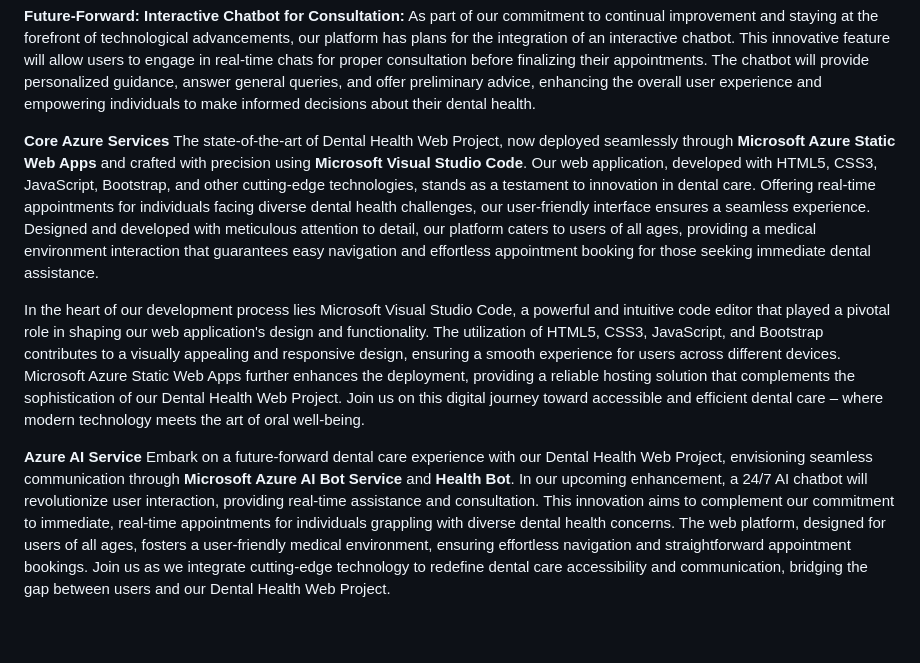
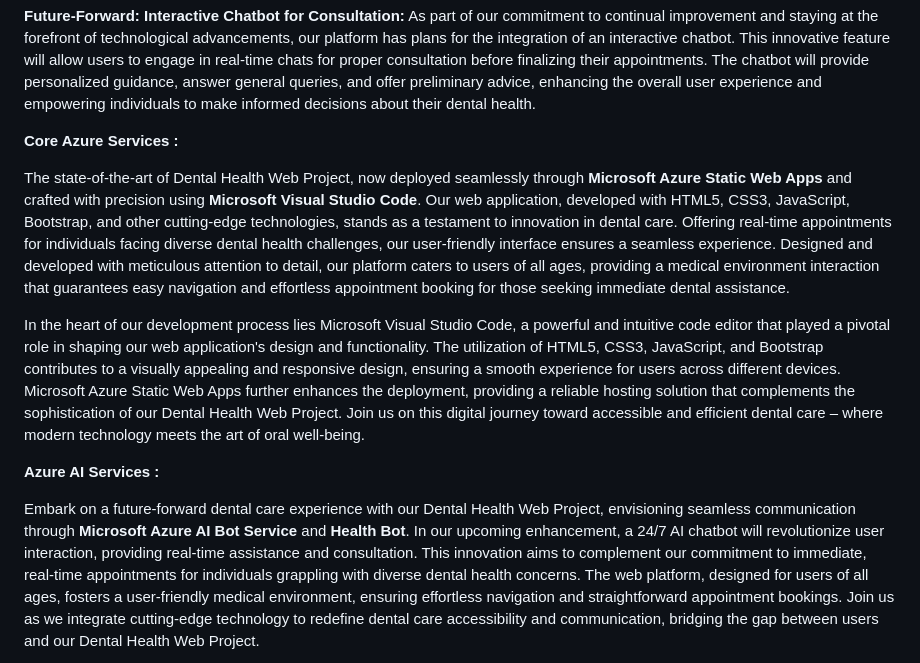
Before and after one commit to TRRIGE/DentalHealth, a Markdown page: README.md, the part around the change. Drawn GitHub-style; blank space fills up the shorter version.

```diff
--- a/README.md
+++ b/README.md
@@ -9,12 +9,14 @@ Recognizing the diverse user demographic, we have crafted a website that fosters
 **Future-Forward: Interactive Chatbot for Consultation:**
 As part of our commitment to continual improvement and staying at the forefront of technological advancements, our platform has plans for the integration of an interactive chatbot. This innovative feature will allow users to engage in real-time chats for proper consultation before finalizing their appointments. The chatbot will provide personalized guidance, answer general queries, and offer preliminary advice, enhancing the overall user experience and empowering individuals to make informed decisions about their dental health.
 
-**Core Azure Services**
+**Core Azure Services :**
+
 The state-of-the-art of Dental Health Web Project, now deployed seamlessly through **Microsoft Azure Static Web Apps** and crafted with precision using **Microsoft Visual Studio Code**. Our web application, developed with HTML5, CSS3, JavaScript, Bootstrap, and other cutting-edge technologies, stands as a testament to innovation in dental care. Offering real-time appointments for individuals facing diverse dental health challenges, our user-friendly interface ensures a seamless experience. Designed and developed with meticulous attention to detail, our platform caters to users of all ages, providing a medical environment interaction that guarantees easy navigation and effortless appointment booking for those seeking immediate dental assistance.
 
 In the heart of our development process lies Microsoft Visual Studio Code, a powerful and intuitive code editor that played a pivotal role in shaping our web application's design and functionality. The utilization of HTML5, CSS3, JavaScript, and Bootstrap contributes to a visually appealing and responsive design, ensuring a smooth experience for users across different devices. Microsoft Azure Static Web Apps further enhances the deployment, providing a reliable hosting solution that complements the sophistication of our Dental Health Web Project. Join us on this digital journey toward accessible and efficient dental care – where modern technology meets the art of oral well-being.
 
-**Azure AI Service**
+**Azure AI Services :**
+
 Embark on a future-forward dental care experience with our Dental Health Web Project, envisioning seamless communication through **Microsoft Azure AI Bot Service** and **Health Bot**. In our upcoming enhancement, a 24/7 AI chatbot will revolutionize user interaction, providing real-time assistance and consultation. This innovation aims to complement our commitment to immediate, real-time appointments for individuals grappling with diverse dental health concerns. The web platform, designed for users of all ages, fosters a user-friendly medical environment, ensuring effortless navigation and straightforward appointment bookings. Join us as we integrate cutting-edge technology to redefine dental care accessibility and communication, bridging the gap between users and our Dental Health Web Project.
 
 As we prepare to incorporate Microsoft Azure AI Bot Service and Health Bot, our mission remains centered on providing a holistic experience for individuals seeking dental health solutions. The envisioned chatbot service is poised to enhance user engagement, offering round-the-clock support and guidance, reinforcing our dedication to efficient, user-centric dental care.
```
